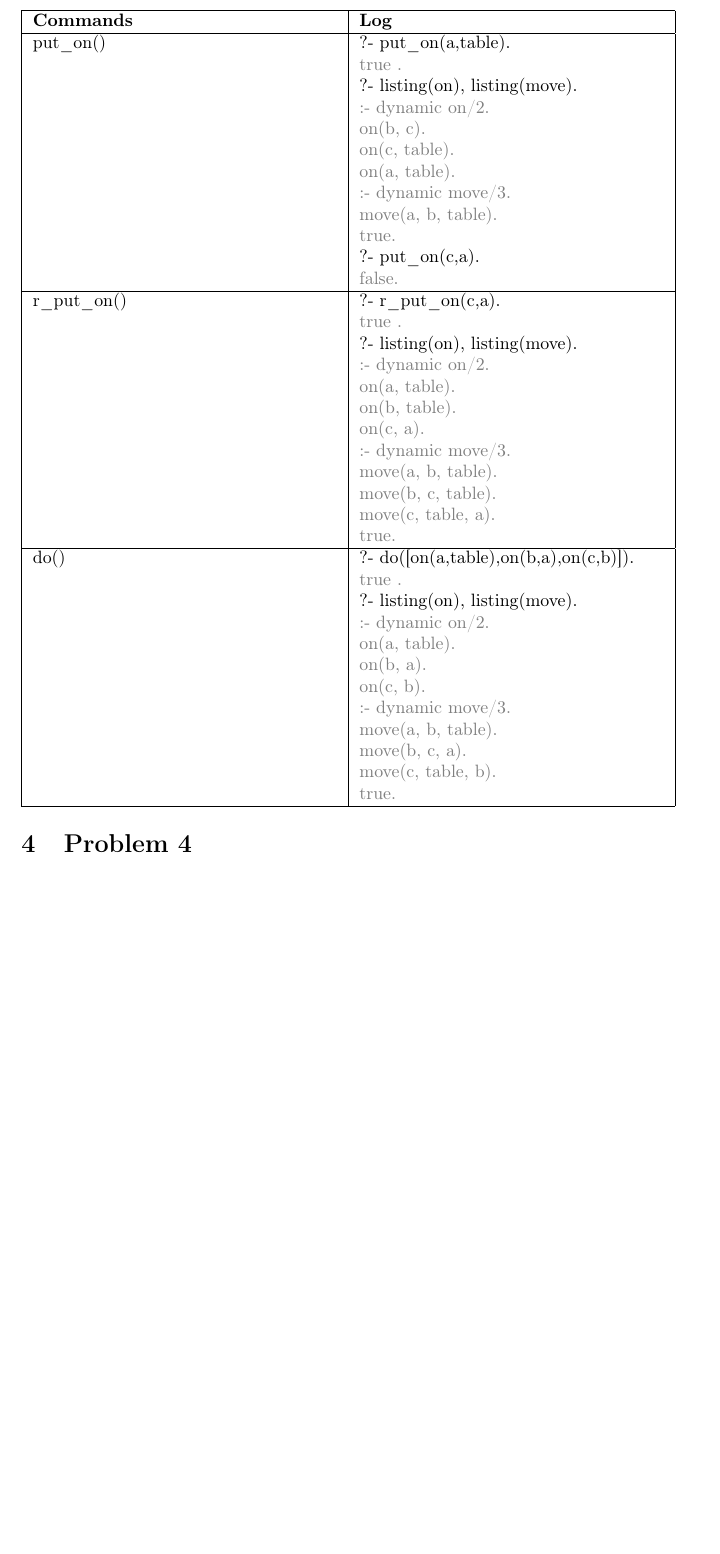
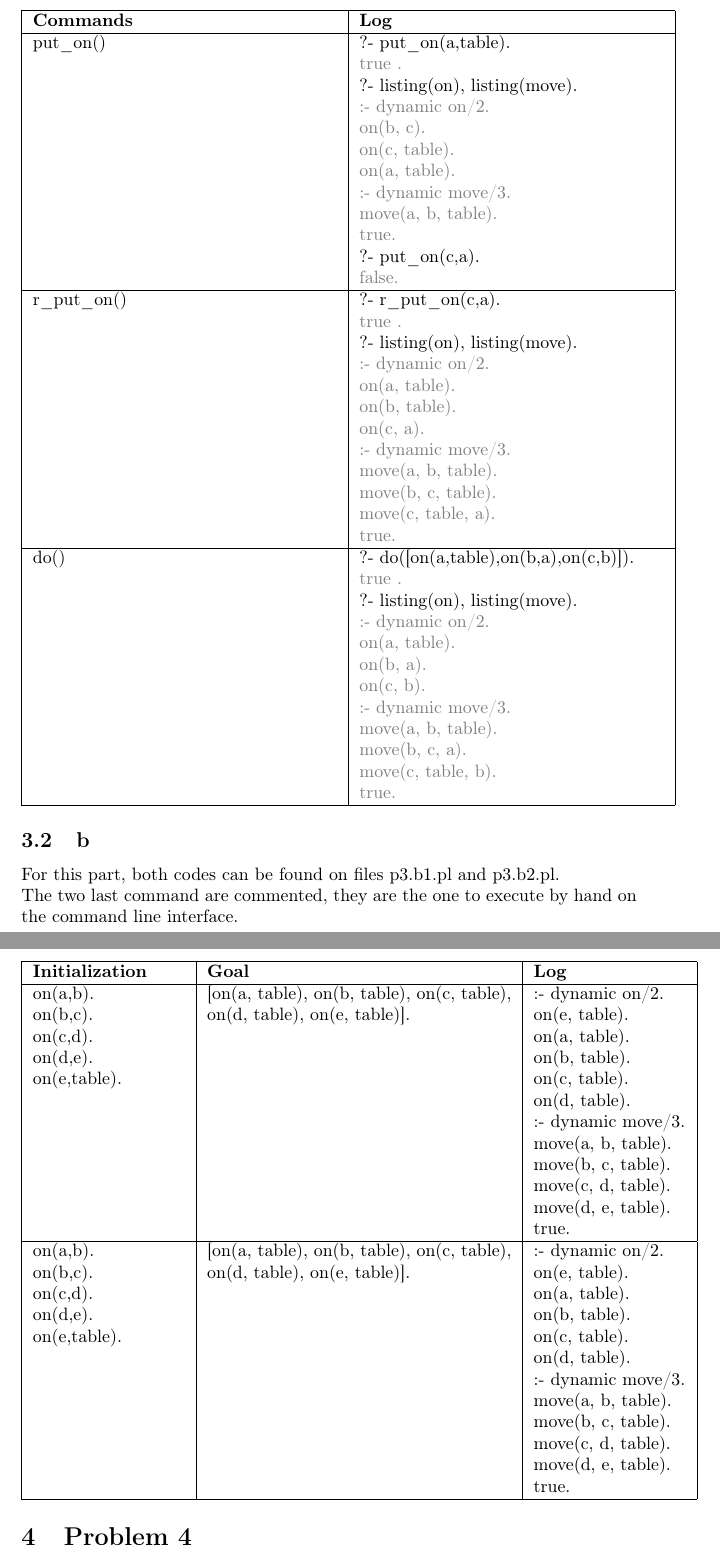
Before and after one commit to Baspar/KAIST-AI, a LaTeX problem sheet (HW4/Homework4Solution.tex): part of page 4 of 4 before the commit and two parts of pages 4 and 5 of 5 after it, the two joined at a grey line, cut so that both start at the same text, the shorter picture padded with empty space. Compiled offline with pdfLaTeX.

Commit message:
fix: copy paster for p3.b.2

```diff
--- a/HW4/Homework4Solution.tex
+++ b/HW4/Homework4Solution.tex
@@ -125,6 +123,22 @@
                     \newline \textcolor{gray}{    true.}\\
                 \hline
             \end{tabular}
+        \subsection{b}
+            For this part, both codes can be found on files p3.b1.pl and p3.b2.pl.\\
+            The two last command are commented, they are the one to execute by hand on the command line interface.\\
+            \begin{tabular}{|p{3cm}|p{6cm}|p{3cm}|}
+                \hline
+                \textbf{Initialization} & \textbf{Goal} & \textbf{Log}\\
+                \hline
+                    on(a,b).\newline on(b,c).\newline on(c,d).\newline on(d,e).\newline on(e,table). &
+                    [on(a, table), on(b, table), on(c, table), on(d, table), on(e, table)].&
+                    :- dynamic on/2.\newline on(e, table).\newline on(a, table).\newline on(b, table).\newline on(c, table).\newline on(d, table).\newline :- dynamic move/3.\newline move(a, b, table).\newline move(b, c, table).\newline move(c, d, table).\newline move(d, e, table).\newline true.\\
+                \hline%TODO: Change 2nd exeample
+                    on(a,b).\newline on(b,c).\newline on(c,d).\newline on(d,e).\newline on(e,table). &
+                    [on(a, table), on(b, table), on(c, table), on(d, table), on(e, table)].&
+                    :- dynamic on/2.\newline on(e, table).\newline on(a, table).\newline on(b, table).\newline on(c, table).\newline on(d, table).\newline :- dynamic move/3.\newline move(a, b, table).\newline move(b, c, table).\newline move(c, d, table).\newline move(d, e, table).\newline true.\\
+                \hline
+            \end{tabular}
 
     \section{Problem 4}
 \end{document}
```
Also changed, not shown: HW4/Homework4Solution.tex (2 more changed lines), 2 other files.
